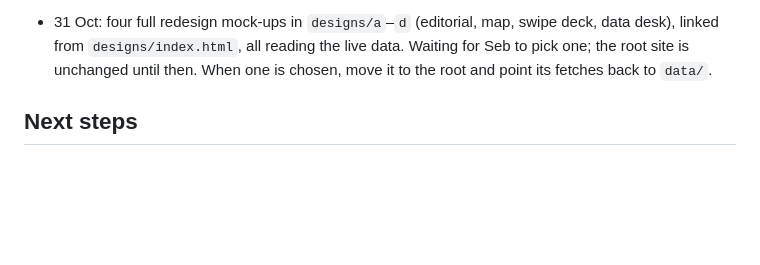
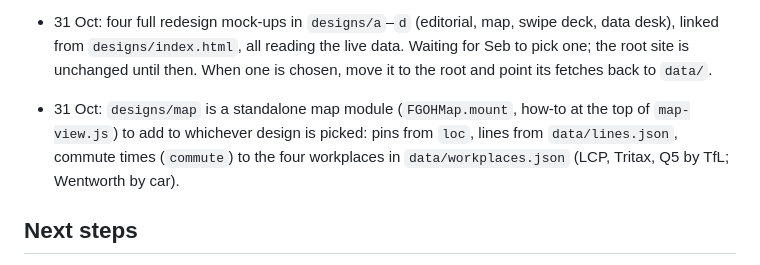
Before and after one commit to sebas-smith/four-guys-one-house, a Markdown page: CLAUDE.md, the part around the change. Rendered like a GitHub page; blank space fills up the shorter version.

Commit message:
Notes: map module and commutes
Co-Authored-By: Claude Opus 5.5 <noreply@anthropic.com>

```diff
--- a/CLAUDE.md
+++ b/CLAUDE.md
@@ -48,6 +48,9 @@ Read README.md first: it explains the search, the data and every script and work
 - 31 Oct: four full redesign mock-ups in `designs/a`–`d` (editorial, map, swipe deck, data desk), linked from
   `designs/index.html`, all reading the live data. Waiting for Seb to pick one; the root site is unchanged
   until then. When one is chosen, move it to the root and point its fetches back to `data/`.
+- 31 Oct: `designs/map` is a standalone map module (`FGOHMap.mount`, how-to at the top of `map-view.js`) to add
+  to whichever design is picked: pins from `loc`, lines from `data/lines.json`, commute times (`commute`) to the
+  four workplaces in `data/workplaces.json` (LCP, Tritax, Q5 by TfL; Wentworth by car).
 
 ## Next steps
 
```
